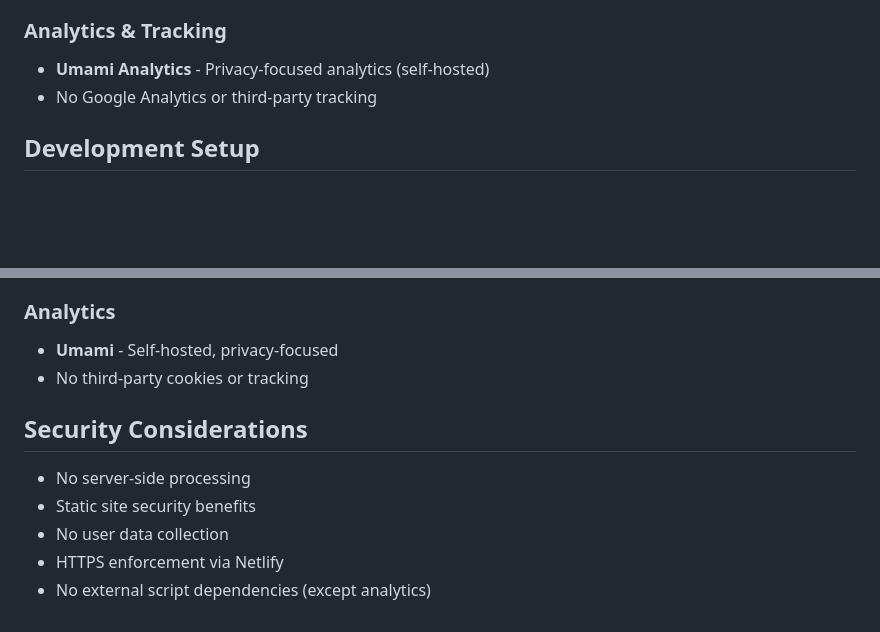
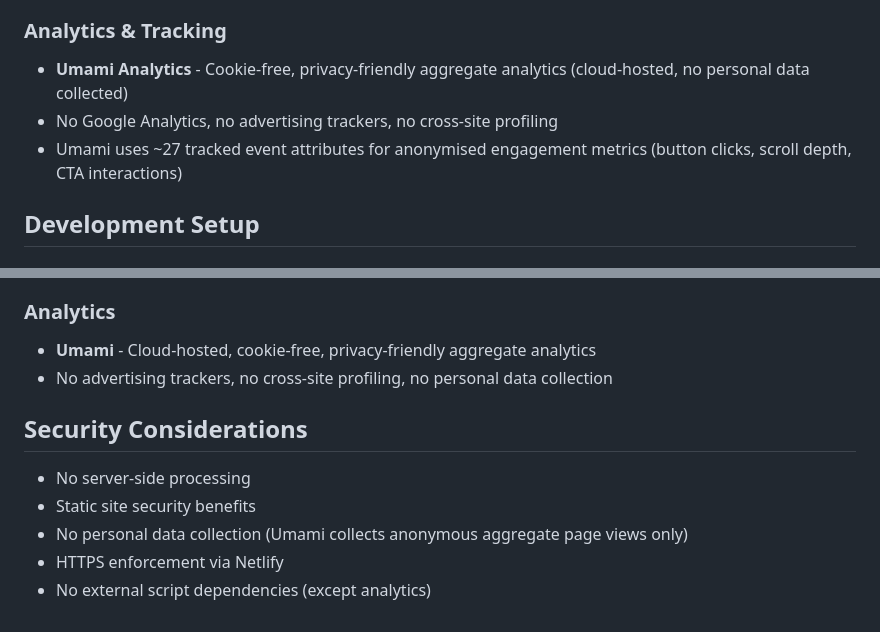
Before and after one commit to SMBCyberHub/smbcyberhub, a Markdown page: memory-bank/techContext.md, 2 parts joined by grey strips. Drawn GitHub-style; blank space fills up the shorter version.

```diff
--- a/memory-bank/techContext.md
+++ b/memory-bank/techContext.md
@@ -20,8 +20,9 @@
 - **sharp** - Image optimization (production dependency)
 
 ### Analytics & Tracking
-- **Umami Analytics** - Privacy-focused analytics (self-hosted)
-- No Google Analytics or third-party tracking
+- **Umami Analytics** - Cookie-free, privacy-friendly aggregate analytics (cloud-hosted, no personal data collected)
+- No Google Analytics, no advertising trackers, no cross-site profiling
+- Umami uses ~27 tracked event attributes for anonymised engagement metrics (button clicks, scroll depth, CTA interactions)
 
 ## Development Setup
 
@@ -163,13 +164,13 @@ src/
   - Pro Kit: https://smbcyberhub.gumroad.com/l/prokit
 
 ### Analytics
-- **Umami** - Self-hosted, privacy-focused
-- No third-party cookies or tracking
+- **Umami** - Cloud-hosted, cookie-free, privacy-friendly aggregate analytics
+- No advertising trackers, no cross-site profiling, no personal data collection
 
 ## Security Considerations
 
 - No server-side processing
 - Static site security benefits
-- No user data collection
+- No personal data collection (Umami collects anonymous aggregate page views only)
 - HTTPS enforcement via Netlify
 - No external script dependencies (except analytics)
```
Also changed, not shown: memory-bank/progress.md (+34 -5 lines), memory-bank/systemPatterns.md (+4 -3 lines).
